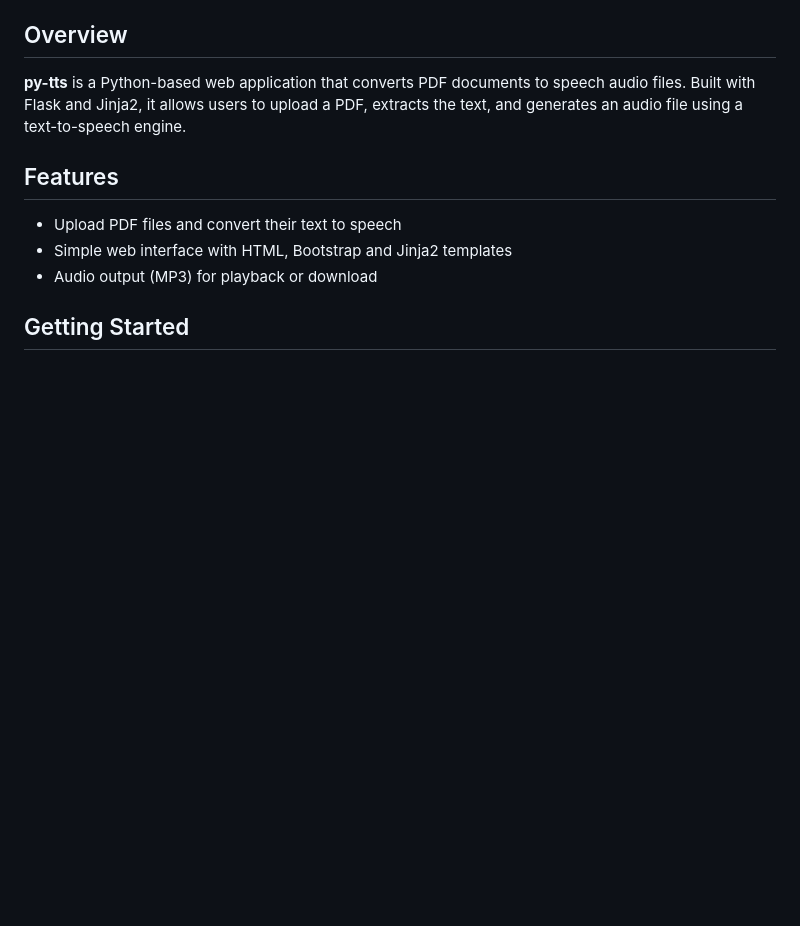
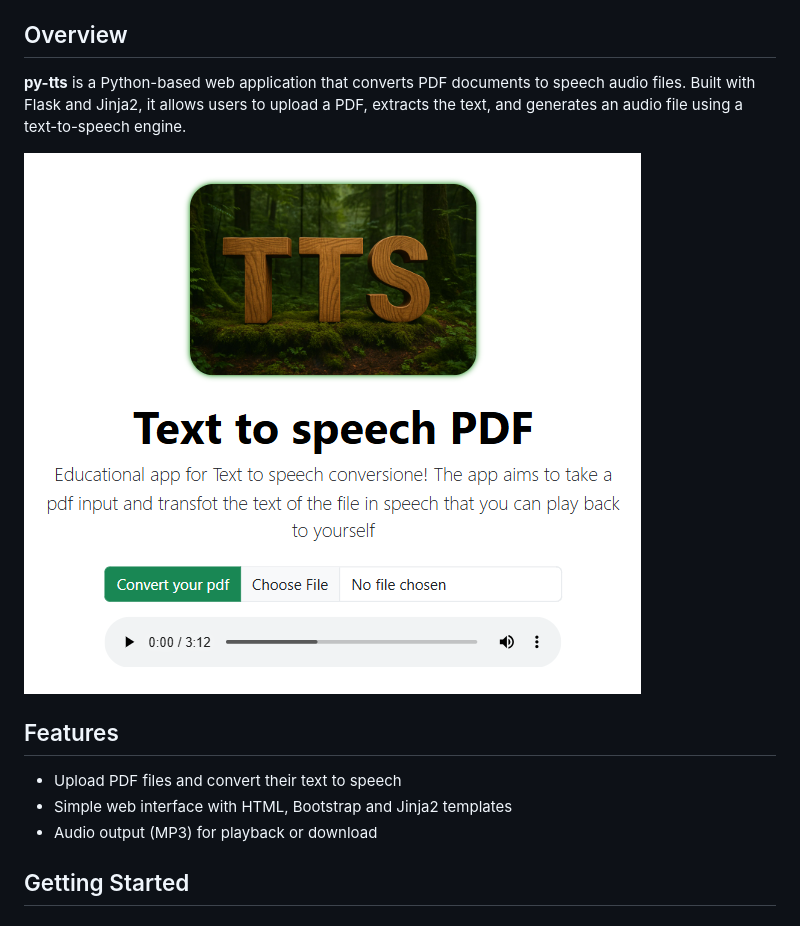
Before and after one commit to manfre3d/py-tts, a Markdown page: README.md, the part around the change. Rendered like a GitHub page; pictures changed too: static/assets/image.png (added); blank space fills up the shorter version.

Commit message:
fix: wrong function import + update readme

```diff
--- a/README.md
+++ b/README.md
@@ -4,6 +4,7 @@
 
 **py-tts** is a Python-based web application that converts PDF documents to speech audio files. Built with Flask and Jinja2, it allows users to upload a PDF, extracts the text, and generates an audio file using a text-to-speech engine.
 
+![image of the py-tts app](static/assets/image.png)
 ## Features
 
 - Upload PDF files and convert their text to speech
```
Also changed, not shown: 1 other file.
